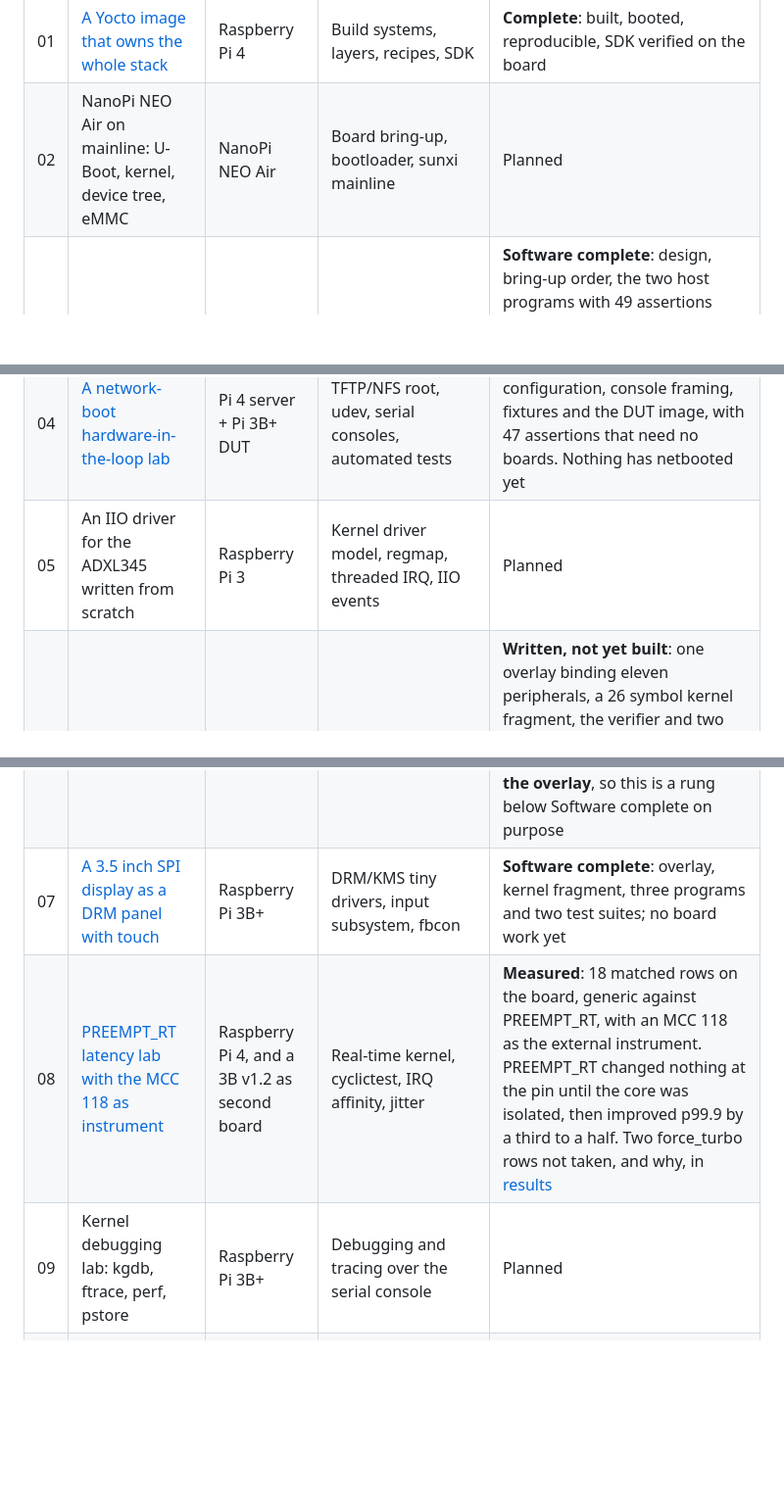
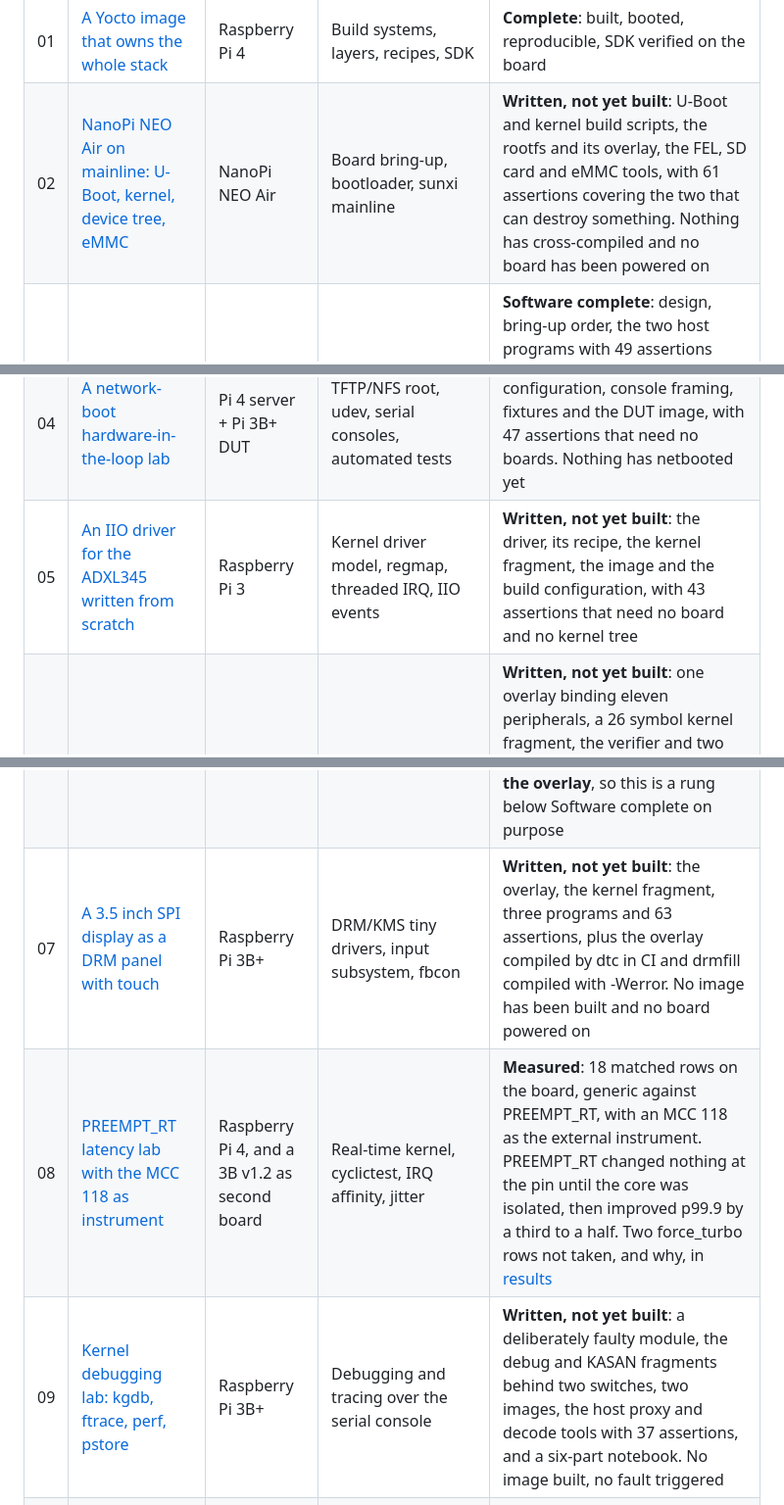
Before and after one commit to ambrosiobing/embedded-linux, a Markdown page: README.md, 3 parts joined by grey strips. Shown at 98% size. Rendered like a GitHub page; blank space fills up the shorter version.

```diff
--- a/README.md
+++ b/README.md
@@ -166,14 +166,14 @@ the claim can be checked rather than taken.
 | # | Project | Board | Theme | State |
 |---|---|---|---|---|
 | 01 | [A Yocto image that owns the whole stack](projects/01-yocto-image) | Raspberry Pi 4 | Build systems, layers, recipes, SDK | **Complete**: built, booted, reproducible, SDK verified on the board |
-| 02 | NanoPi NEO Air on mainline: U-Boot, kernel, device tree, eMMC | NanoPi NEO Air | Board bring-up, bootloader, sunxi mainline | Planned |
+| 02 | [NanoPi NEO Air on mainline: U-Boot, kernel, device tree, eMMC](projects/02-neo-air-mainline) | NanoPi NEO Air | Board bring-up, bootloader, sunxi mainline | **Written, not yet built**: U-Boot and kernel build scripts, the rootfs and its overlay, the FEL, SD card and eMMC tools, with 61 assertions covering the two that can destroy something. Nothing has cross-compiled and no board has been powered on |
 | 03 | [Boot time and energy per boot, measured](projects/03-boot-energy) | NanoPi NEO Air + PPK2 | Boot-time optimisation, systemd-analyze, power | **Software complete**: design, bring-up order, the two host programs with 49 assertions against synthetic traces, the loop driver, the marker unit and device-tree node, and the U-Boot and kernel fragments. **Blocked on a system to boot**: Project 2 builds it and has not produced an image yet, so every measured cell is blank |
 | 04 | [A network-boot hardware-in-the-loop lab](projects/04-netboot-hil) | Pi 4 server + Pi 3B+ DUT | TFTP/NFS root, udev, serial consoles, automated tests | **Software complete**: server configuration, console framing, fixtures and the DUT image, with 47 assertions that need no boards. Nothing has netbooted yet |
-| 05 | An IIO driver for the ADXL345 written from scratch | Raspberry Pi 3 | Kernel driver model, regmap, threaded IRQ, IIO events | Planned |
+| 05 | [An IIO driver for the ADXL345 written from scratch](projects/05-iio-adxl345) | Raspberry Pi 3 | Kernel driver model, regmap, threaded IRQ, IIO events | **Written, not yet built**: the driver, its recipe, the kernel fragment, the image and the build configuration, with 43 assertions that need no board and no kernel tree |
 | 06 | [Explorer 700: every peripheral in one device-tree overlay](projects/06-explorer700) | Raspberry Pi 3 | Device tree composition, sysfs, hwmon, rtc, w1, drm, input | **Written, not yet built**: one overlay binding eleven peripherals, a 26 symbol kernel fragment, the verifier and two demonstration tools, with 96 assertions that need no hardware. The vendor manual overturned five rows of the specification, one of them a driver that cannot bind this board's display at all. **BitBake has never parsed these recipes and dtc has never compiled the overlay**, so this is a rung below Software complete on purpose |
-| 07 | [A 3.5 inch SPI display as a DRM panel with touch](projects/07-lcd35-drm) | Raspberry Pi 3B+ | DRM/KMS tiny drivers, input subsystem, fbcon | **Software complete**: overlay, kernel fragment, three programs and two test suites; no board work yet |
+| 07 | [A 3.5 inch SPI display as a DRM panel with touch](projects/07-lcd35-drm) | Raspberry Pi 3B+ | DRM/KMS tiny drivers, input subsystem, fbcon | **Written, not yet built**: the overlay, the kernel fragment, three programs and 63 assertions, plus the overlay compiled by dtc in CI and drmfill compiled with -Werror. No image has been built and no board powered on |
 | 08 | [PREEMPT_RT latency lab with the MCC 118 as instrument](projects/08-preempt-rt) | Raspberry Pi 4, and a 3B v1.2 as second board | Real-time kernel, cyclictest, IRQ affinity, jitter | **Measured**: 18 matched rows on the board, generic against PREEMPT_RT, with an MCC 118 as the external instrument. PREEMPT_RT changed nothing at the pin until the core was isolated, then improved p99.9 by a third to a half. Two force_turbo rows not taken, and why, in [results](projects/08-preempt-rt/results) |
-| 09 | Kernel debugging lab: kgdb, ftrace, perf, pstore | Raspberry Pi 3B+ | Debugging and tracing over the serial console | Planned |
+| 09 | [Kernel debugging lab: kgdb, ftrace, perf, pstore](projects/09-kernel-debug) | Raspberry Pi 3B+ | Debugging and tracing over the serial console | **Written, not yet built**: a deliberately faulty module, the debug and KASAN fragments behind two switches, two images, the host proxy and decode tools with 37 assertions, and a six-part notebook. No image built, no fault triggered |
 | 10 | [IIO in depth with the X-NUCLEO-IKS4A1](projects/10-iio-iks4a1) | Raspberry Pi 3B+ | IIO buffers and triggers, libiio, iiod, AHRS | **In progress**: design, kernel fragment, overlay, the inventory and rate tools, a scan decoder and a libiio client; no board work yet |
 | 11 | VL53L8CX: porting and packaging a vendor userspace driver | Raspberry Pi 4 | i2c-dev and spidev, shared libraries, packaging | Planned |
 | 12 | [A sensor-hub D-Bus service over UART](projects/12-sensor-hub) | Raspberry Pi 4 | CBOR wire protocols, sd-bus, polkit, socket activation | **Linux side complete**: wire protocol, daemon, policy, activation, client and three test suites; firmware specified, no board work yet |
```
Also changed, not shown: projects/07-lcd35-drm/README.md (+8 -5 lines).
